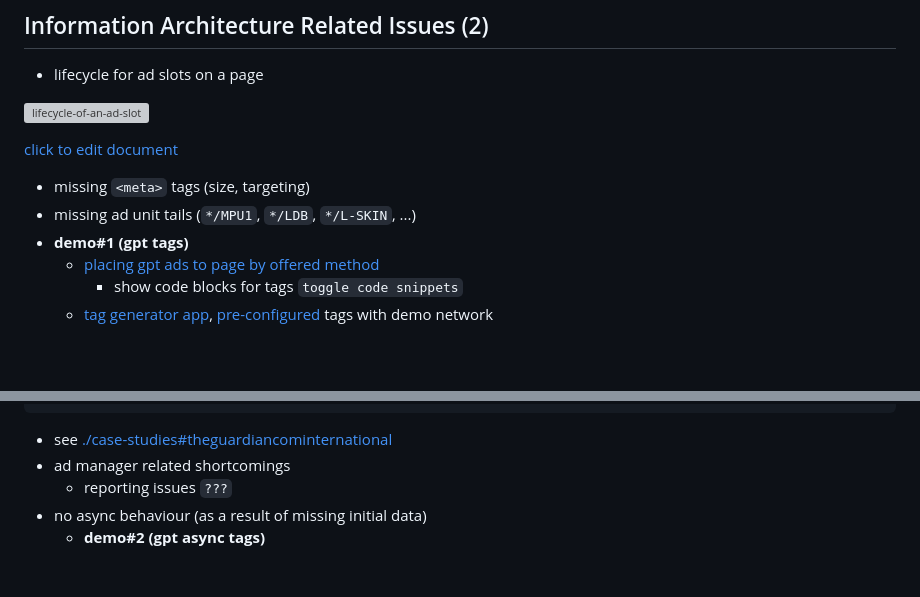
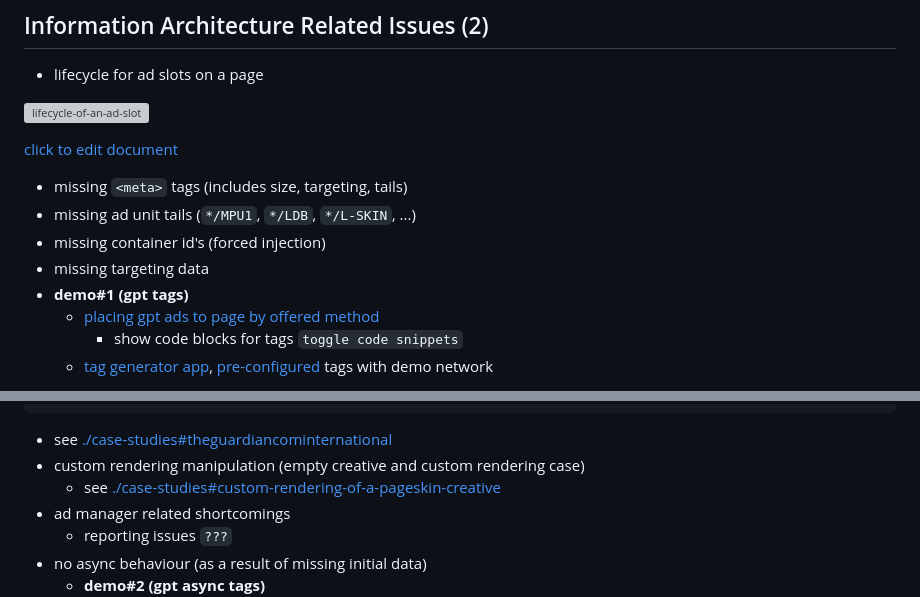
Before and after one commit to xkema/untitled-ad-manager-demos, a Markdown page: docs/issues.md, 2 parts joined by grey strips. Rendered like a GitHub page; blank space fills up the shorter version; grey boxes are pictures that could not be loaded.

Commit message:
Adds custom rendering case study

````diff
--- a/docs/issues.md
+++ b/docs/issues.md
@@ -23,8 +23,10 @@
 
 [click to edit document](https://docs.google.com/drawings/d/1onyUUagb8JxLCTqtSefUm1ojw2YVR-7DWSRwNcf8GxA/edit)
 
-- missing `<meta>` tags (size, targeting)
+- missing `<meta>` tags (includes size, targeting, tails)
 - missing ad unit tails (`*/MPU1`, `*/LDB`, `*/L-SKIN`, ...)
+- missing container id's (forced injection)
+- missing targeting data
 - **demo#1 (gpt tags)**
   - [placing gpt ads to page by offered method](https://xkema.github.io/untitled-ad-manager-demos/src/my-shiny-site-as-a-publisher/gpt-tags.html)
     - show code blocks for tags `toggle code snippets`
@@ -50,6 +52,8 @@ site
 ```
 
 - see [./case-studies#theguardiancominternational](https://xkema.github.io/untitled-ad-manager-demos/docs/case-studies#theguardiancominternational)
+- custom rendering manipulation (empty creative and custom rendering case)
+  - see [./case-studies#custom-rendering-of-a-pageskin-creative](https://xkema.github.io/untitled-ad-manager-demos/docs/case-studies#custom-rendering-of-a-pageskin-creative)
 - ad manager related shortcomings
   - reporting issues `???`
 - no async behaviour (as a result of missing initial data)
````
Also changed, not shown: docs/case-studies.md (+14 -0 lines), docs/images/case-study-custom-renderer-pageskin-normal.jpg (added), docs/images/case-study-custom-renderer-pageskin-psychedelic.jpg (added).
